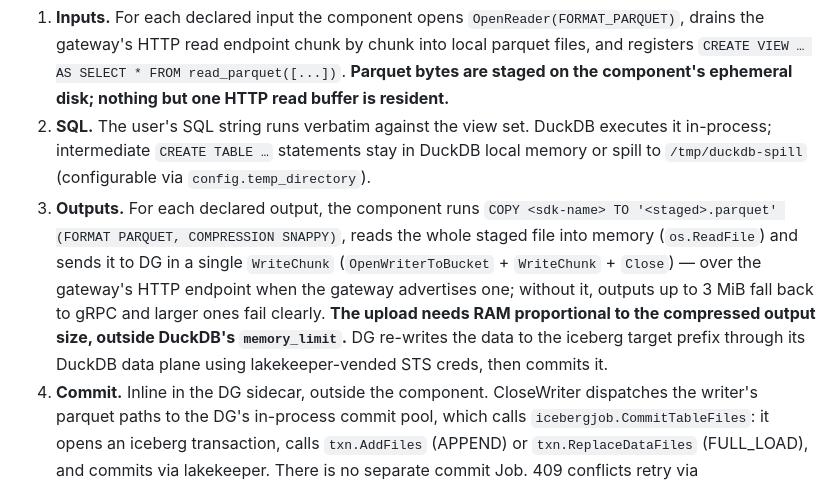
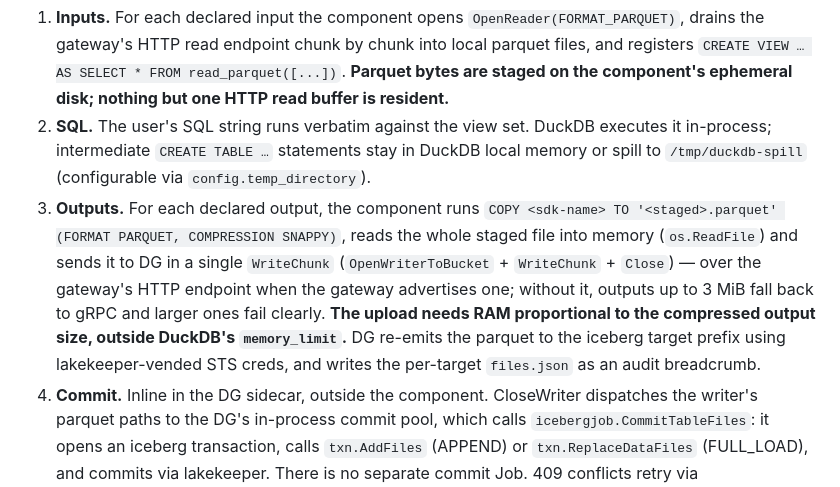
Before and after one commit to kacurez/datuplet, a Markdown page: components/sql-transform/README.md, the part around the change. Drawn GitHub-style.

```diff
--- a/components/sql-transform/README.md
+++ b/components/sql-transform/README.md
@@ -187,7 +187,7 @@ The component is intentionally creds-clean. Per-step:
 
 1. **Inputs.** For each declared input the component opens `OpenReader(FORMAT_PARQUET)`, drains the gateway's HTTP read endpoint chunk by chunk into local parquet files, and registers `CREATE VIEW … AS SELECT * FROM read_parquet([...])`. **Parquet bytes are staged on the component's ephemeral disk; nothing but one HTTP read buffer is resident.**
 2. **SQL.** The user's SQL string runs verbatim against the view set. DuckDB executes it in-process; intermediate `CREATE TABLE …` statements stay in DuckDB local memory or spill to `/tmp/duckdb-spill` (configurable via `config.temp_directory`).
-3. **Outputs.** For each declared output, the component runs `COPY <sdk-name> TO '<staged>.parquet' (FORMAT PARQUET, COMPRESSION SNAPPY)`, reads the whole staged file into memory (`os.ReadFile`) and sends it to DG in a single `WriteChunk` (`OpenWriterToBucket` + `WriteChunk` + `Close`) — over the gateway's HTTP endpoint when the gateway advertises one; without it, outputs up to 3 MiB fall back to gRPC and larger ones fail clearly. **The upload needs RAM proportional to the compressed output size, outside DuckDB's `memory_limit`.** DG re-writes the data to the iceberg target prefix through its DuckDB data plane using lakekeeper-vended STS creds, then commits it.
+3. **Outputs.** For each declared output, the component runs `COPY <sdk-name> TO '<staged>.parquet' (FORMAT PARQUET, COMPRESSION SNAPPY)`, reads the whole staged file into memory (`os.ReadFile`) and sends it to DG in a single `WriteChunk` (`OpenWriterToBucket` + `WriteChunk` + `Close`) — over the gateway's HTTP endpoint when the gateway advertises one; without it, outputs up to 3 MiB fall back to gRPC and larger ones fail clearly. **The upload needs RAM proportional to the compressed output size, outside DuckDB's `memory_limit`.** DG re-emits the parquet to the iceberg target prefix using lakekeeper-vended STS creds, and writes the per-target `files.json` as an audit breadcrumb.
 4. **Commit.** Inline in the DG sidecar, outside the component. CloseWriter dispatches the writer's parquet paths to the DG's in-process commit pool, which calls `icebergjob.CommitTableFiles`: it opens an iceberg transaction, calls `txn.AddFiles` (APPEND) or `txn.ReplaceDataFiles` (FULL_LOAD), and commits via lakekeeper. There is no separate commit Job. 409 conflicts retry via `catalogwriter.RetryOnConflict`.
 
 The component process never holds production S3 credentials; DG's `pkg/catalogwriter/VendedCreds` handles per-table STS scoping + auto-refresh at 50%-elapsed TTL.
```
Also changed, not shown: docs/known-limitations.md (+9 -12 lines).
